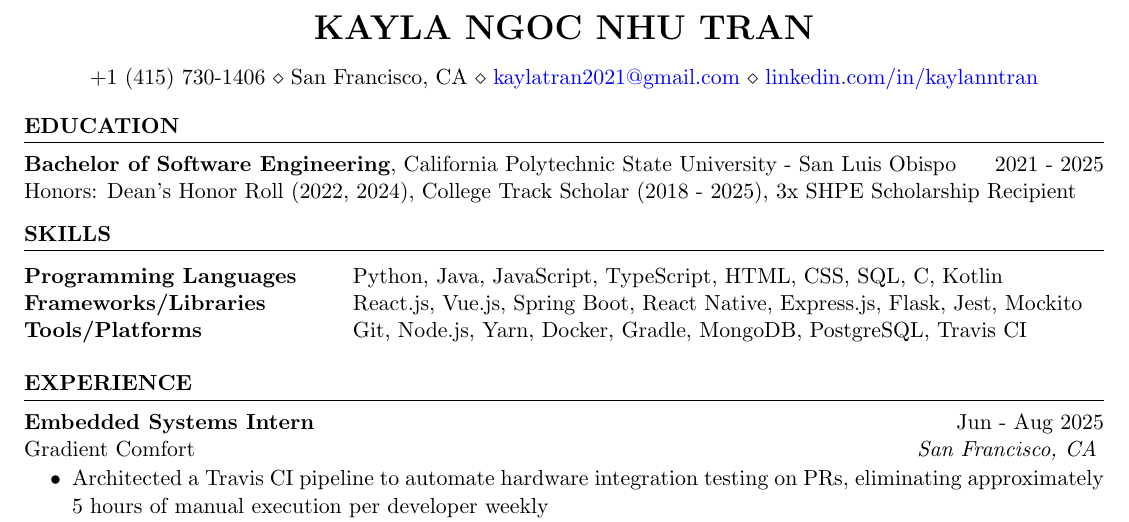
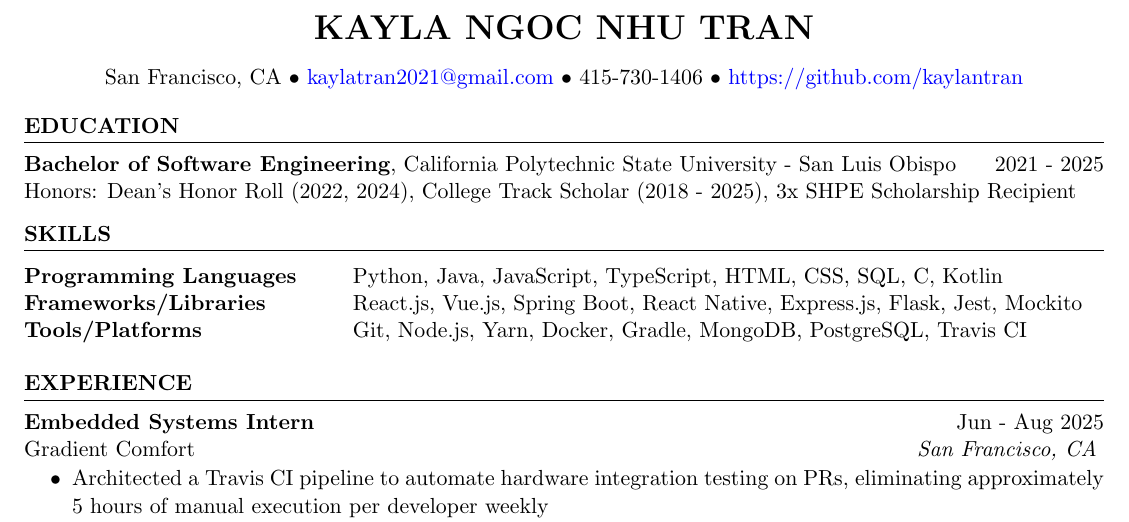
Before and after one commit to kaylantran/resumes, a LaTeX CV (2026/Kayla_Tran_Resume_2026.tex, which reads 2026/resume.cls): part of the page, cut so that both start at the same text. Compiled offline with pdfLaTeX.

Commit message:
feat(address): replace linkedin link with github link and change to bullet point separator

```diff
--- a/2026/Kayla_Tran_Resume_2026.tex
+++ b/2026/Kayla_Tran_Resume_2026.tex
@@ -4,7 +4,7 @@
 \newcommand{\tab}[1]{\hspace{.2667\textwidth}\rlap{#1}}
 \newcommand{\itab}[1]{\hspace{0em}\rlap{#1}}
 \name{Kayla Ngoc Nhu Tran}
-\address{+1 (415) 730-1406 \\ San Francisco, CA \\ \href{mailto:kaylatran2021@gmail.com}{kaylatran2021@gmail.com} \\ \href{https://linkedin.com/in/kaylanntran}{linkedin.com/in/kaylanntran}}  %
+\address{San Francisco, CA \\ \href{mailto:kaylatran2021@gmail.com}{kaylatran2021@gmail.com} \\ 415-730-1406 \\ \href{https://github.com/kaylantran}{https://github.com/kaylantran}}  %
 
 \begin{document}
 
--- a/2026/resume.cls
+++ b/2026/resume.cls
@@ -43,7 +43,7 @@
 \def \name#1{\def\@name{#1}} % Defines the \name command to set name
 \def \@name {} % Sets \@name to empty by default
 
-\def \addressSep {$\diamond$} % Set default address separator to a diamond
+\def \addressSep {$\bullet$} % Set default address separator to a diamond
 
 % One, two or three address lines can be specified
 \let \@addressone \relax
```
